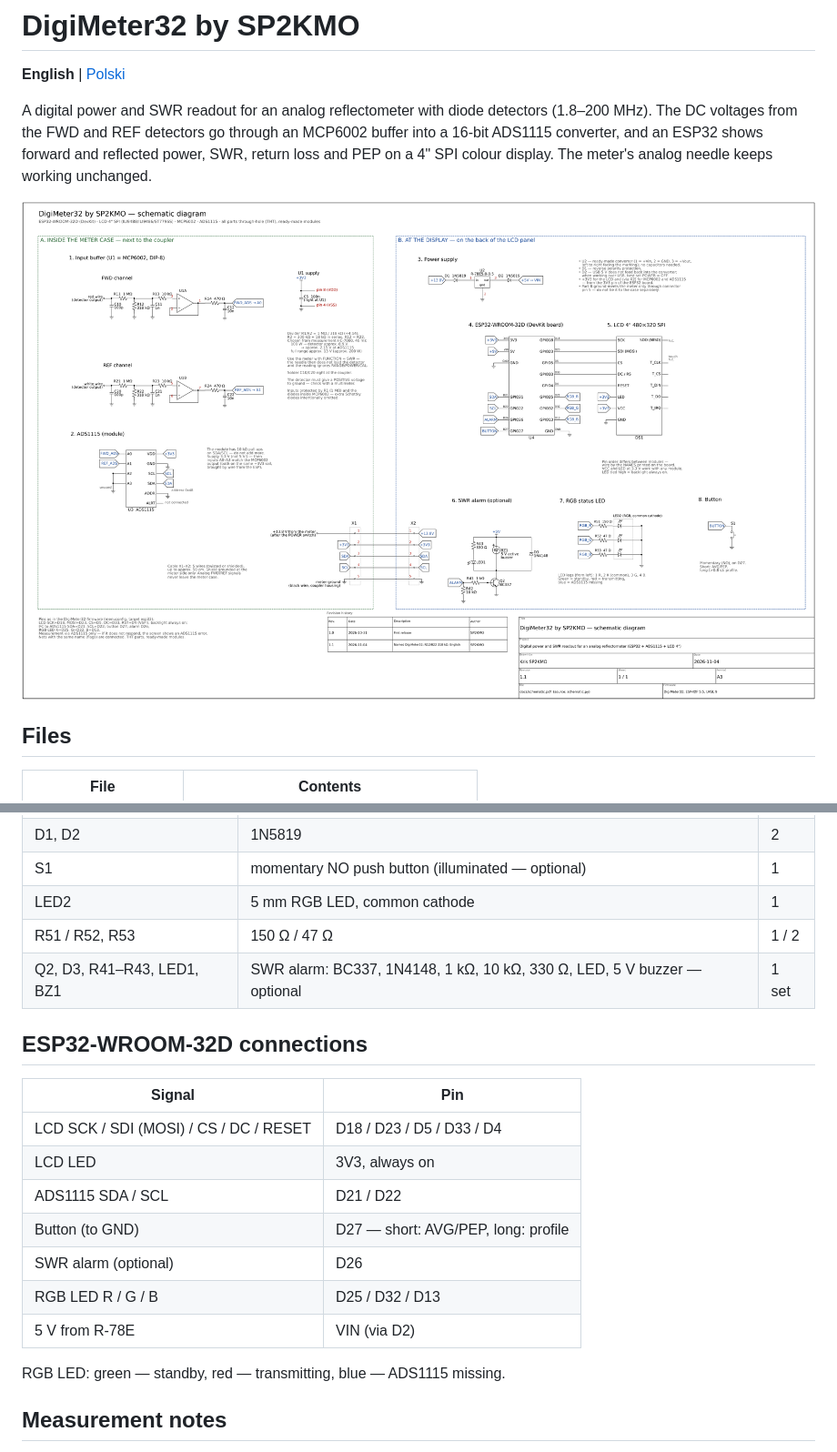
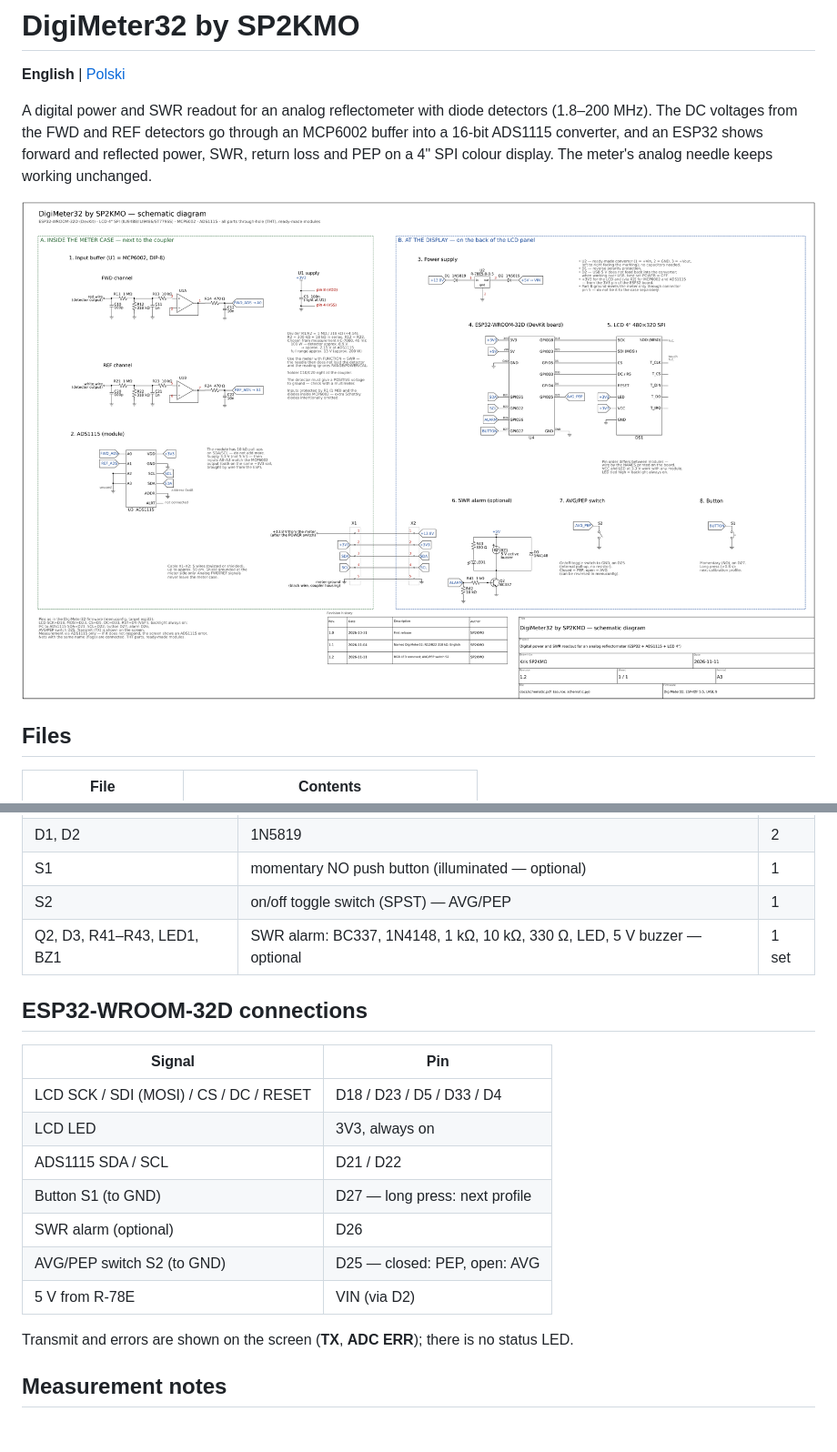
Before and after one commit to myshak1/DigiMeter32, a Markdown page: README.md, 2 parts joined by grey strips. Shown at 91% size. Rendered like a GitHub page; pictures changed too: docs/schematic.png; blank space fills up the shorter version.

```diff
--- a/README.md
+++ b/README.md
@@ -104,8 +105,7 @@ R14 470 Ω / C12 10 nF → ADS1115 (FWD → A0, REF → A1, A2/A3 to ground).
 | C5 | 100 nF ceramic (at U1) | 1 |
 | D1, D2 | 1N5819 | 2 |
 | S1 | momentary NO push button (illuminated — optional) | 1 |
-| LED2 | 5 mm RGB LED, common cathode | 1 |
-| R51 / R52, R53 | 150 Ω / 47 Ω | 1 / 2 |
+| S2 | on/off toggle switch (SPST) — AVG/PEP | 1 |
 | Q2, D3, R41–R43, LED1, BZ1 | SWR alarm: BC337, 1N4148, 1 kΩ, 10 kΩ, 330 Ω, LED, 5 V buzzer — optional | 1 set |
 
 ## ESP32-WROOM-32D connections
@@ -115,12 +115,12 @@ R14 470 Ω / C12 10 nF → ADS1115 (FWD → A0, REF → A1, A2/A3 to ground).
 | LCD SCK / SDI (MOSI) / CS / DC / RESET | D18 / D23 / D5 / D33 / D4 |
 | LCD LED | 3V3, always on |
 | ADS1115 SDA / SCL | D21 / D22 |
-| Button (to GND) | D27 — short: AVG/PEP, long: profile |
+| Button S1 (to GND) | D27 — long press: next profile |
 | SWR alarm (optional) | D26 |
-| RGB LED R / G / B | D25 / D32 / D13 |
+| AVG/PEP switch S2 (to GND) | D25 — closed: PEP, open: AVG |
 | 5 V from R-78E | VIN (via D2) |
 
-RGB LED: green — standby, red — transmitting, blue — ADS1115 missing.
+Transmit and errors are shown on the screen (**TX**, **ADC ERR**); there is no status LED.
 
 ## Measurement notes
 
```
Also changed, not shown: other parts of README.md (+5 -4 lines), README.pl.md (+9 -9 lines), firmware/README.md (+15 -10 lines), 11 other files.
